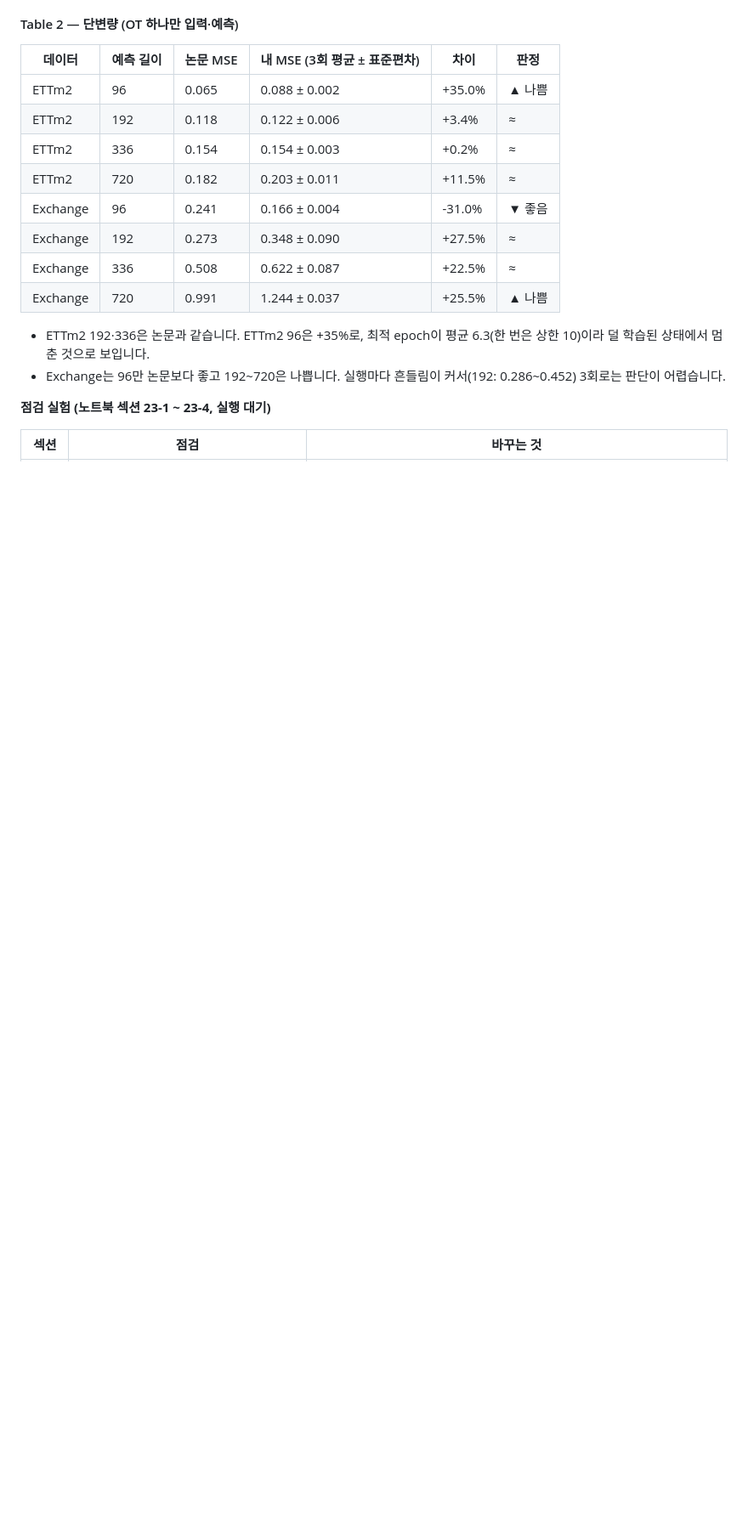
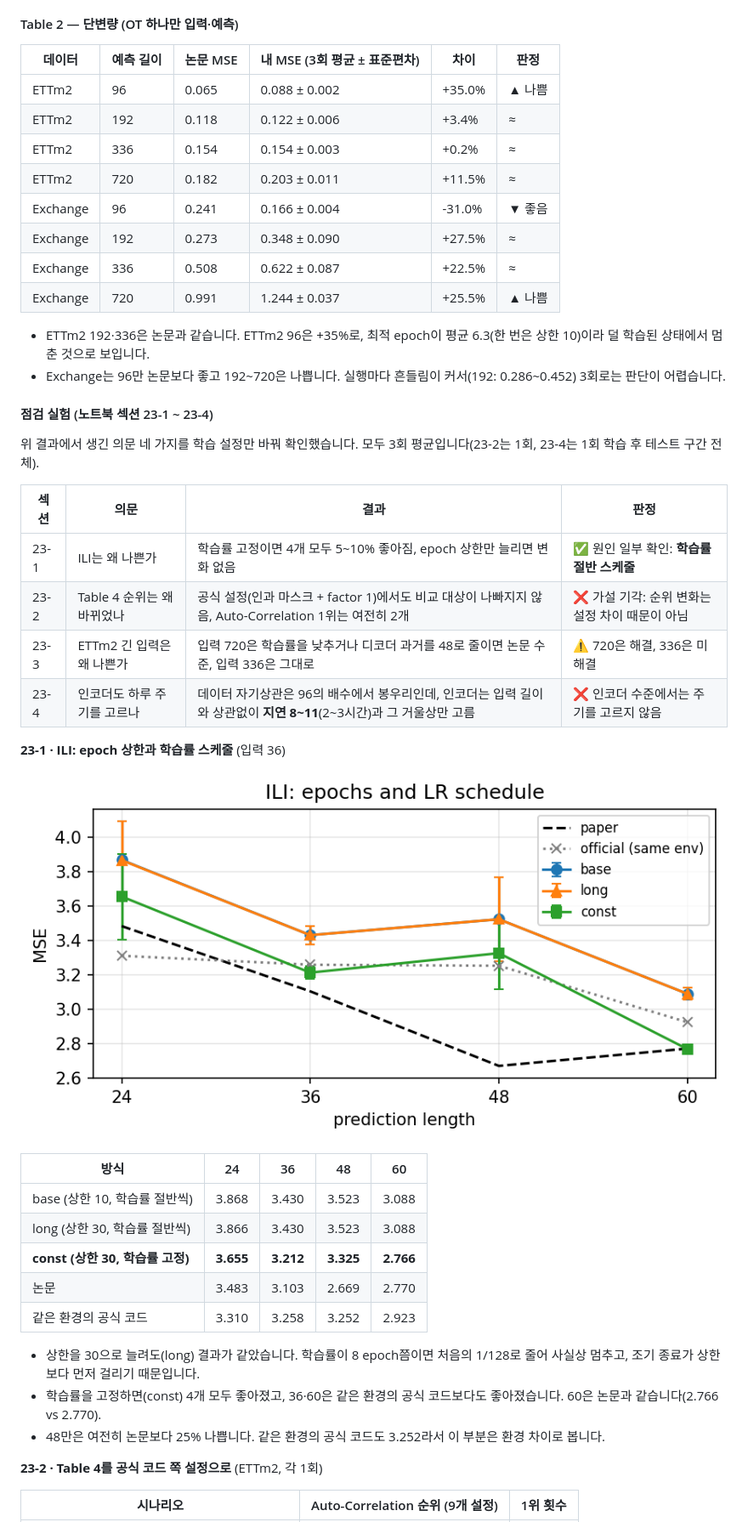
Before and after one commit to HwangDaekyung/Autoformer_reproduction, a Markdown page: README.md, the part around one of its changes. Shown at 85% size. GitHub-like rendering; pictures changed too: results/extra/figures/ili_check.png (added); blank space fills up the shorter version.

Commit message:
Add results of check experiments 23-1..23-4

```diff
--- a/README.md
+++ b/README.md
@@ -346,7 +346,34 @@ Auto-Correlation은 지연 τ = 8~11, 86~87을 골랐고(86·87은 96−τ와
 - ETTm2 192·336은 논문과 같습니다. ETTm2 96은 +35%로, 최적 epoch이 평균 6.3(한 번은 상한 10)이라 덜 학습된 상태에서 멈춘 것으로 보입니다.
 - Exchange는 96만 논문보다 좋고 192~720은 나쁩니다. 실행마다 흔들림이 커서(192: 0.286~0.452) 3회로는 판단이 어렵습니다.
 
-**점검 실험 (노트북 섹션 23-1 ~ 23-4, 실행 대기)**
+#### 점검 실험 (노트북 섹션 23-1 ~ 23-4)
 
-| 섹션 | 점검 | 바꾸는 것 |
+위 결과에서 생긴 의문 네 가지를 학습 설정만 바꿔 확인했습니다. 모두 3회 평균입니다(23-2는 1회, 23-4는 1회 학습 후 테스트 구간 전체).
+
+| 섹션 | 의문 | 결과 | 판정 |
+|---|---|---|---|
+| 23-1 | ILI는 왜 나쁜가 | 학습률 고정이면 4개 모두 5~10% 좋아짐, epoch 상한만 늘리면 변화 없음 | ✅ 원인 일부 확인: **학습률 절반 스케줄** |
+| 23-2 | Table 4 순위는 왜 바뀌었나 | 공식 설정(인과 마스크 + factor 1)에서도 비교 대상이 나빠지지 않음, Auto-Correlation 1위는 여전히 2개 | ❌ 가설 기각: 순위 변화는 설정 차이 때문이 아님 |
+| 23-3 | ETTm2 긴 입력은 왜 나쁜가 | 입력 720은 학습률을 낮추거나 디코더 과거를 48로 줄이면 논문 수준, 입력 336은 그대로 | ⚠️ 720은 해결, 336은 미해결 |
+| 23-4 | 인코더도 하루 주기를 고르나 | 데이터 자기상관은 96의 배수에서 봉우리인데, 인코더는 입력 길이와 상관없이 **지연 8~11**(2~3시간)과 그 거울상만 고름 | ❌ 인코더 수준에서는 주기를 고르지 않음 |
+
+**23-1 · ILI: epoch 상한과 학습률 스케줄** (입력 36)
+
+![ILI check](results/extra/figures/ili_check.png)
+
+| 방식 | 24 | 36 | 48 | 60 |
+|---|---|---|---|---|
+| base (상한 10, 학습률 절반씩) | 3.868 | 3.430 | 3.523 | 3.088 |
+| long (상한 30, 학습률 절반씩) | 3.866 | 3.430 | 3.523 | 3.088 |
+| **const (상한 30, 학습률 고정)** | **3.655** | **3.212** | **3.325** | **2.766** |
+| 논문 | 3.483 | 3.103 | 2.669 | 2.770 |
+| 같은 환경의 공식 코드 | 3.310 | 3.258 | 3.252 | 2.923 |
+
+- 상한을 30으로 늘려도(long) 결과가 같았습니다. 학습률이 8 epoch쯤이면 처음의 1/128로 줄어 사실상 멈추고, 조기 종료가 상한보다 먼저 걸리기 때문입니다.
+- 학습률을 고정하면(const) 4개 모두 좋아졌고, 36·60은 같은 환경의 공식 코드보다도 좋아졌습니다. 60은 논문과 같습니다(2.766 vs 2.770).
+- 48만은 여전히 논문보다 25% 나쁩니다. 같은 환경의 공식 코드도 3.252라서 이 부분은 환경 차이로 봅니다.
+
+**23-2 · Table 4를 공식 코드 쪽 설정으로** (ETTm2, 각 1회)
+
+| 시나리오 | Auto-Correlation 순위 (9개 설정) | 1위 횟수 |
 |---|---|---|
```
Also changed, not shown: other parts of README.md (+41 -7 lines), results/extra/figures/fig5_learned_dependencies.png, results/extra/figures/lagstudy_encoder_lags.png (added), results/extra/figures/longin_check.png (added), 9 other files.
